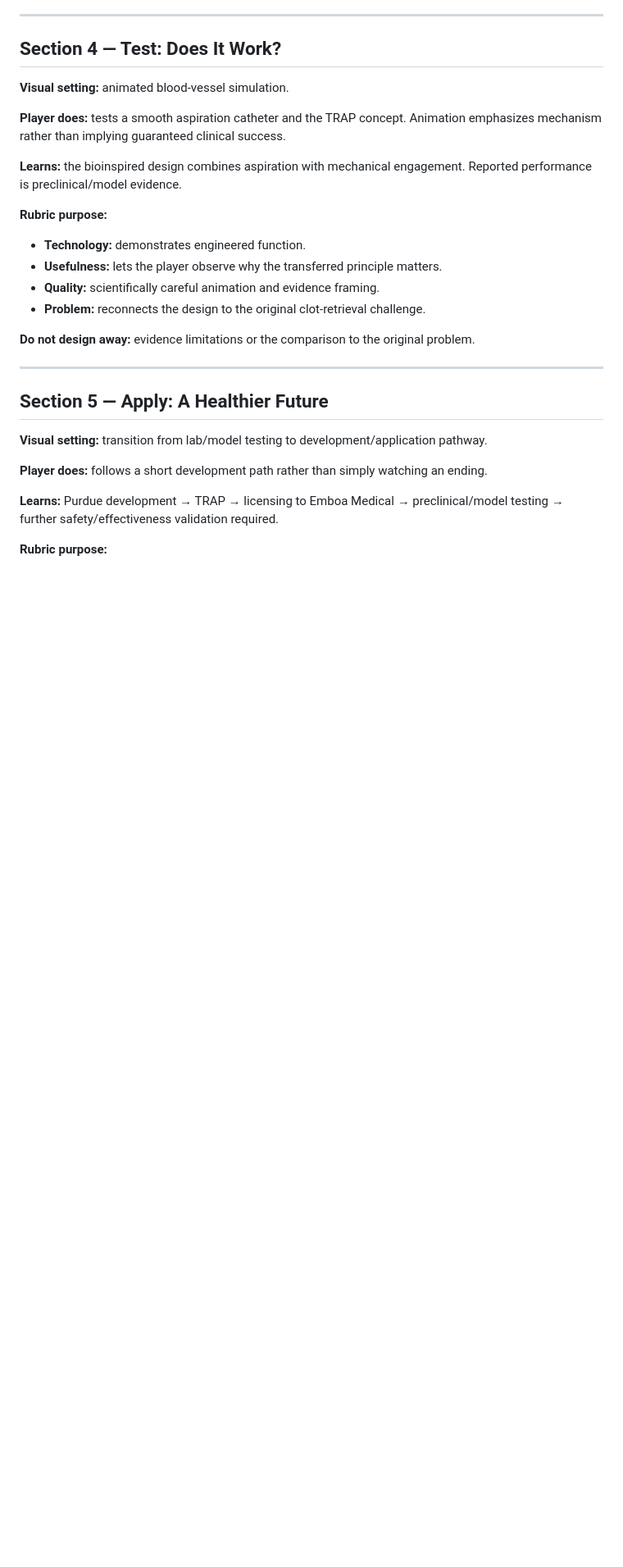
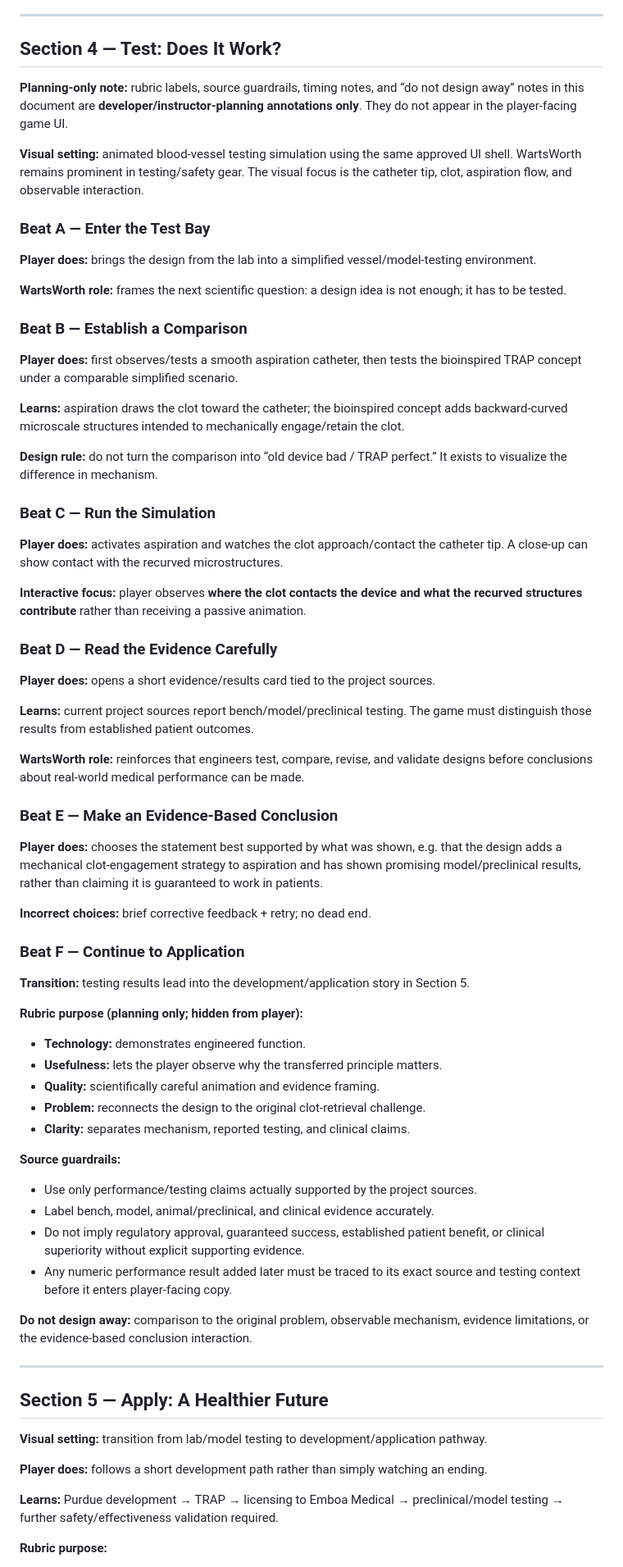
Before and after one commit to Queenbee-creator-tech/InteractiveGame, a Markdown page: docs/storyboard.md, the part around the change. Shown at 82% size. GitHub-like rendering; blank space fills up the shorter version.

Commit message:
Detail Scene 4 testing gameplay and hide rubric notes from player UI

```diff
--- a/docs/storyboard.md
+++ b/docs/storyboard.md
@@ -133,19 +133,56 @@ Incorrect choices teach and allow retry; they never block progression.
 ---
 
 ## Section 4 — Test: Does It Work?
-**Visual setting:** animated blood-vessel simulation.
+**Planning-only note:** rubric labels, source guardrails, timing notes, and “do not design away” notes in this document are **developer/instructor-planning annotations only**. They do not appear in the player-facing game UI.
 
-**Player does:** tests a smooth aspiration catheter and the TRAP concept. Animation emphasizes mechanism rather than implying guaranteed clinical success.
+**Visual setting:** animated blood-vessel testing simulation using the same approved UI shell. WartsWorth remains prominent in testing/safety gear. The visual focus is the catheter tip, clot, aspiration flow, and observable interaction.
 
-**Learns:** the bioinspired design combines aspiration with mechanical engagement. Reported performance is preclinical/model evidence.
+### Beat A — Enter the Test Bay
+**Player does:** brings the design from the lab into a simplified vessel/model-testing environment.
 
-**Rubric purpose:**
+**WartsWorth role:** frames the next scientific question: a design idea is not enough; it has to be tested.
+
+### Beat B — Establish a Comparison
+**Player does:** first observes/tests a smooth aspiration catheter, then tests the bioinspired TRAP concept under a comparable simplified scenario.
+
+**Learns:** aspiration draws the clot toward the catheter; the bioinspired concept adds backward-curved microscale structures intended to mechanically engage/retain the clot.
+
+**Design rule:** do not turn the comparison into “old device bad / TRAP perfect.” It exists to visualize the difference in mechanism.
+
+### Beat C — Run the Simulation
+**Player does:** activates aspiration and watches the clot approach/contact the catheter tip. A close-up can show contact with the recurved microstructures.
+
+**Interactive focus:** player observes **where the clot contacts the device and what the recurved structures contribute** rather than receiving a passive animation.
+
+### Beat D — Read the Evidence Carefully
+**Player does:** opens a short evidence/results card tied to the project sources.
+
+**Learns:** current project sources report bench/model/preclinical testing. The game must distinguish those results from established patient outcomes.
+
+**WartsWorth role:** reinforces that engineers test, compare, revise, and validate designs before conclusions about real-world medical performance can be made.
+
+### Beat E — Make an Evidence-Based Conclusion
+**Player does:** chooses the statement best supported by what was shown, e.g. that the design adds a mechanical clot-engagement strategy to aspiration and has shown promising model/preclinical results, rather than claiming it is guaranteed to work in patients.
+
+**Incorrect choices:** brief corrective feedback + retry; no dead end.
+
+### Beat F — Continue to Application
+**Transition:** testing results lead into the development/application story in Section 5.
+
+**Rubric purpose (planning only; hidden from player):**
 - **Technology:** demonstrates engineered function.
 - **Usefulness:** lets the player observe why the transferred principle matters.
 - **Quality:** scientifically careful animation and evidence framing.
 - **Problem:** reconnects the design to the original clot-retrieval challenge.
+- **Clarity:** separates mechanism, reported testing, and clinical claims.
 
-**Do not design away:** evidence limitations or the comparison to the original problem.
+**Source guardrails:**
+- Use only performance/testing claims actually supported by the project sources.
+- Label bench, model, animal/preclinical, and clinical evidence accurately.
+- Do not imply regulatory approval, guaranteed success, established patient benefit, or clinical superiority without explicit supporting evidence.
+- Any numeric performance result added later must be traced to its exact source and testing context before it enters player-facing copy.
+
+**Do not design away:** comparison to the original problem, observable mechanism, evidence limitations, or the evidence-based conclusion interaction.
 
 ---
 
```
